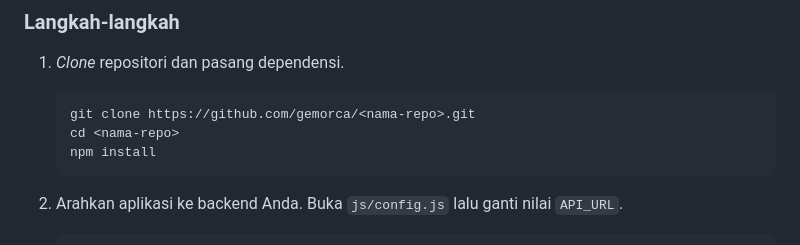
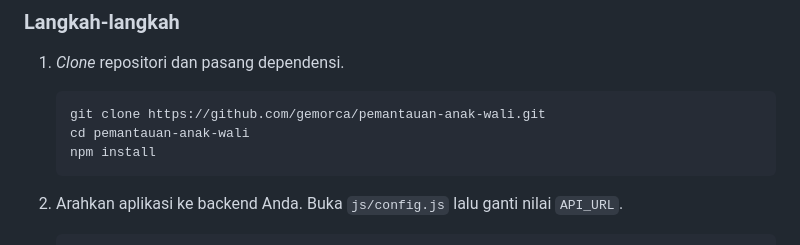
Before and after one commit to agill05/pemantauan-anak-wali, a Markdown page: README.md, the part around the change. Rendered like a GitHub page.

Commit message:
Update clone instructions in README

````diff
--- a/README.md
+++ b/README.md
@@ -127,8 +127,8 @@
 1. *Clone* repositori dan pasang dependensi.
 
    ```bash
-   git clone https://github.com/gemorca/<nama-repo>.git
-   cd <nama-repo>
+   git clone https://github.com/gemorca/pemantauan-anak-wali.git
+   cd pemantauan-anak-wali
    npm install
    ```
 
````
